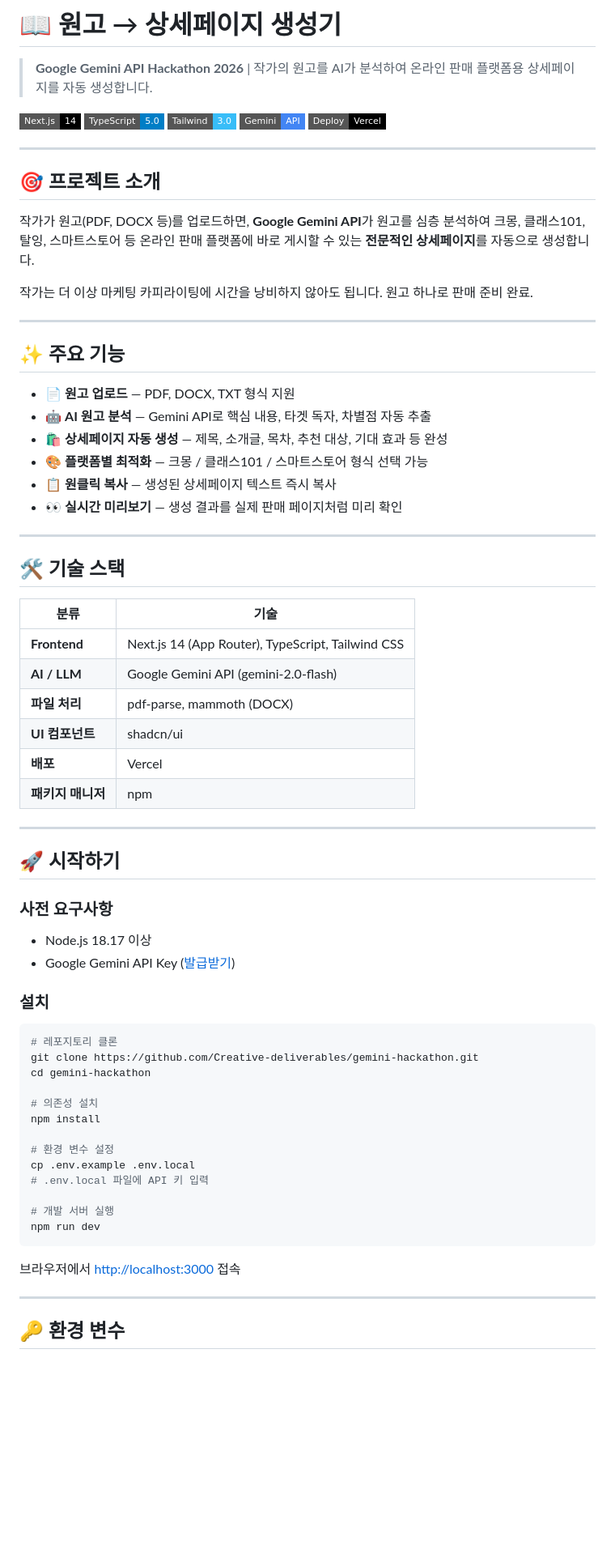
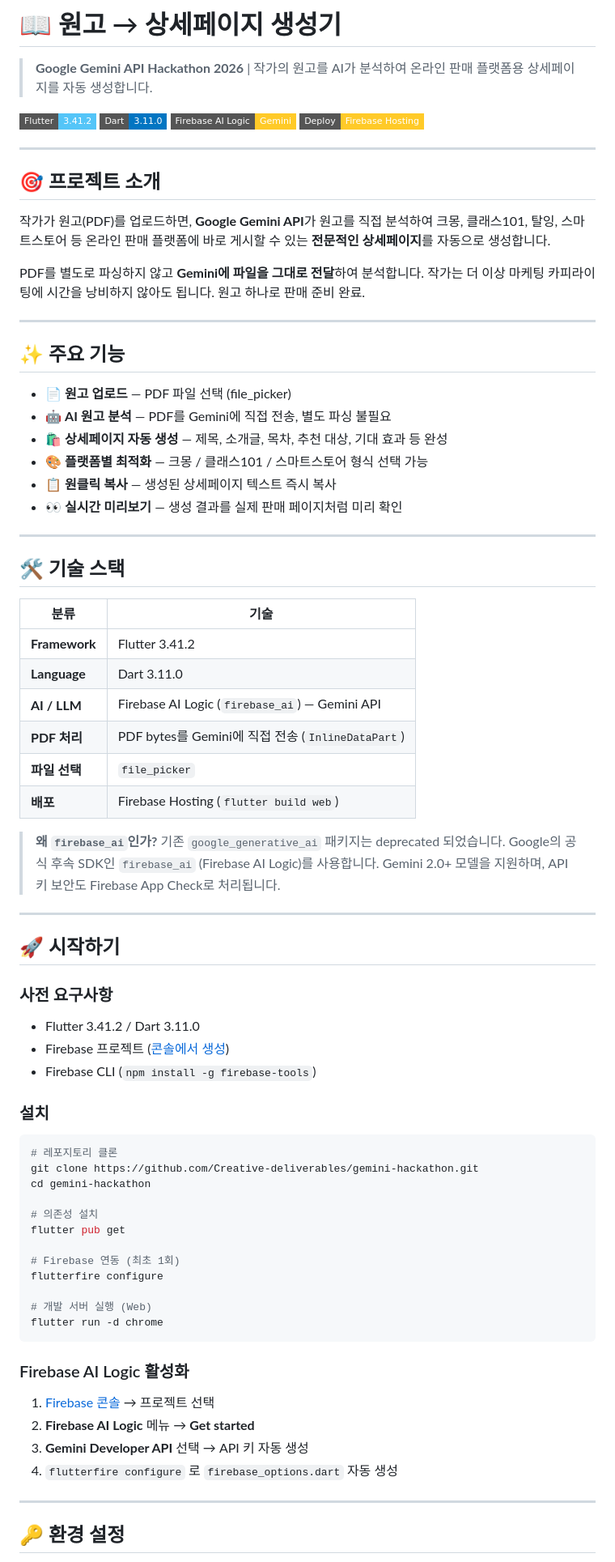
Before and after one commit to Creative-deliverables/gemini-hackathon, a Markdown page: README.md, the part around one of its changes. Shown at 81% size. Rendered like a GitHub page; badges without logos; blank space fills up the shorter version.

Commit message:
docs: align docs with Flutter Firebase AI stack

````diff
--- a/README.md
+++ b/README.md
@@ -2,26 +2,25 @@
 
 > **Google Gemini API Hackathon 2026** | 작가의 원고를 AI가 분석하여 온라인 판매 플랫폼용 상세페이지를 자동 생성합니다.
 
-[![Next.js](https://img.shields.io/badge/Next.js-14-black?style=flat-square&logo=next.js)](https://nextjs.org/)
-[![TypeScript](https://img.shields.io/badge/TypeScript-5.0-blue?style=flat-square&logo=typescript)](https://www.typescriptlang.org/)
-[![Tailwind CSS](https://img.shields.io/badge/Tailwind-3.0-38bdf8?style=flat-square&logo=tailwindcss)](https://tailwindcss.com/)
-[![Gemini API](https://img.shields.io/badge/Gemini-API-4285F4?style=flat-square&logo=google)](https://ai.google.dev/)
-[![Vercel](https://img.shields.io/badge/Deploy-Vercel-black?style=flat-square&logo=vercel)](https://vercel.com/)
+[![Flutter](https://img.shields.io/badge/Flutter-3.41.2-54C5F8?style=flat-square&logo=flutter)](https://flutter.dev/)
+[![Dart](https://img.shields.io/badge/Dart-3.11.0-0175C2?style=flat-square&logo=dart)](https://dart.dev/)
+[![Firebase AI](https://img.shields.io/badge/Firebase_AI_Logic-Gemini-FFCA28?style=flat-square&logo=firebase)](https://firebase.google.com/docs/ai-logic)
+[![Firebase Hosting](https://img.shields.io/badge/Deploy-Firebase_Hosting-FFCA28?style=flat-square&logo=firebase)](https://firebase.google.com/docs/hosting)
 
 ---
 
 ## 🎯 프로젝트 소개
 
-작가가 원고(PDF, DOCX 등)를 업로드하면, **Google Gemini API**가 원고를 심층 분석하여 크몽, 클래스101, 탈잉, 스마트스토어 등 온라인 판매 플랫폼에 바로 게시할 수 있는 **전문적인 상세페이지**를 자동으로 생성합니다.
+작가가 원고(PDF)를 업로드하면, **Google Gemini API**가 원고를 직접 분석하여 크몽, 클래스101, 탈잉, 스마트스토어 등 온라인 판매 플랫폼에 바로 게시할 수 있는 **전문적인 상세페이지**를 자동으로 생성합니다.
 
-작가는 더 이상 마케팅 카피라이팅에 시간을 낭비하지 않아도 됩니다. 원고 하나로 판매 준비 완료.
+PDF를 별도로 파싱하지 않고 **Gemini에 파일을 그대로 전달**하여 분석합니다. 작가는 더 이상 마케팅 카피라이팅에 시간을 낭비하지 않아도 됩니다. 원고 하나로 판매 준비 완료.
 
 ---
 
 ## ✨ 주요 기능
 
-- 📄 **원고 업로드** — PDF, DOCX, TXT 형식 지원
-- 🤖 **AI 원고 분석** — Gemini API로 핵심 내용, 타겟 독자, 차별점 자동 추출
+- 📄 **원고 업로드** — PDF 파일 선택 (file_picker)
+- 🤖 **AI 원고 분석** — PDF를 Gemini에 직접 전송, 별도 파싱 불필요
 - 🛍️ **상세페이지 자동 생성** — 제목, 소개글, 목차, 추천 대상, 기대 효과 등 완성
 - 🎨 **플랫폼별 최적화** — 크몽 / 클래스101 / 스마트스토어 형식 선택 가능
 - 📋 **원클릭 복사** — 생성된 상세페이지 텍스트 즉시 복사
@@ -33,12 +32,15 @@
 
 | 분류 | 기술 |
 |------|------|
-| **Frontend** | Next.js 14 (App Router), TypeScript, Tailwind CSS |
-| **AI / LLM** | Google Gemini API (gemini-2.0-flash) |
-| **파일 처리** | pdf-parse, mammoth (DOCX) |
-| **UI 컴포넌트** | shadcn/ui |
-| **배포** | Vercel |
-| **패키지 매니저** | npm |
+| **Framework** | Flutter 3.41.2 |
+| **Language** | Dart 3.11.0 |
+| **AI / LLM** | Firebase AI Logic (`firebase_ai`) — Gemini API |
+| **PDF 처리** | PDF bytes를 Gemini에 직접 전송 (`InlineDataPart`) |
+| **파일 선택** | `file_picker` |
+| **배포** | Firebase Hosting (`flutter build web`) |
+
+> **왜 `firebase_ai`인가?**
+> 기존 `google_generative_ai` 패키지는 deprecated 되었습니다. Google의 공식 후속 SDK인 `firebase_ai` (Firebase AI Logic)를 사용합니다. Gemini 2.0+ 모델을 지원하며, API 키 보안도 Firebase App Check로 처리됩니다.
 
 ---
 
@@ -46,8 +48,9 @@
 
 ### 사전 요구사항
 
-- Node.js 18.17 이상
-- Google Gemini API Key ([발급받기](https://aistudio.google.com/app/apikey))
+- Flutter 3.41.2 / Dart 3.11.0
+- Firebase 프로젝트 ([콘솔에서 생성](https://console.firebase.google.com/))
+- Firebase CLI (`npm install -g firebase-tools`)
 
 ### 설치
 
@@ -57,19 +60,23 @@ git clone https://github.com/Creative-deliverables/gemini-hackathon.git
 cd gemini-hackathon
 
 # 의존성 설치
-npm install
+flutter pub get
 
-# 환경 변수 설정
-cp .env.example .env.local
-# .env.local 파일에 API 키 입력
+# Firebase 연동 (최초 1회)
+flutterfire configure
 
-# 개발 서버 실행
-npm run dev
+# 개발 서버 실행 (Web)
+flutter run -d chrome
 ```
 
-브라우저에서 [http://localhost:3000](http://localhost:3000) 접속
+### Firebase AI Logic 활성화
+
+1. [Firebase 콘솔](https://console.firebase.google.com/) → 프로젝트 선택
+2. **Firebase AI Logic** 메뉴 → **Get started**
+3. **Gemini Developer API** 선택 → API 키 자동 생성
+4. `flutterfire configure` 로 `firebase_options.dart` 자동 생성
 
 ---
 
-## 🔑 환경 변수
+## 🔑 환경 설정
 
````
Also changed, not shown: other parts of README.md (+27 -37 lines), AGENTS.md (+94 -71 lines).
